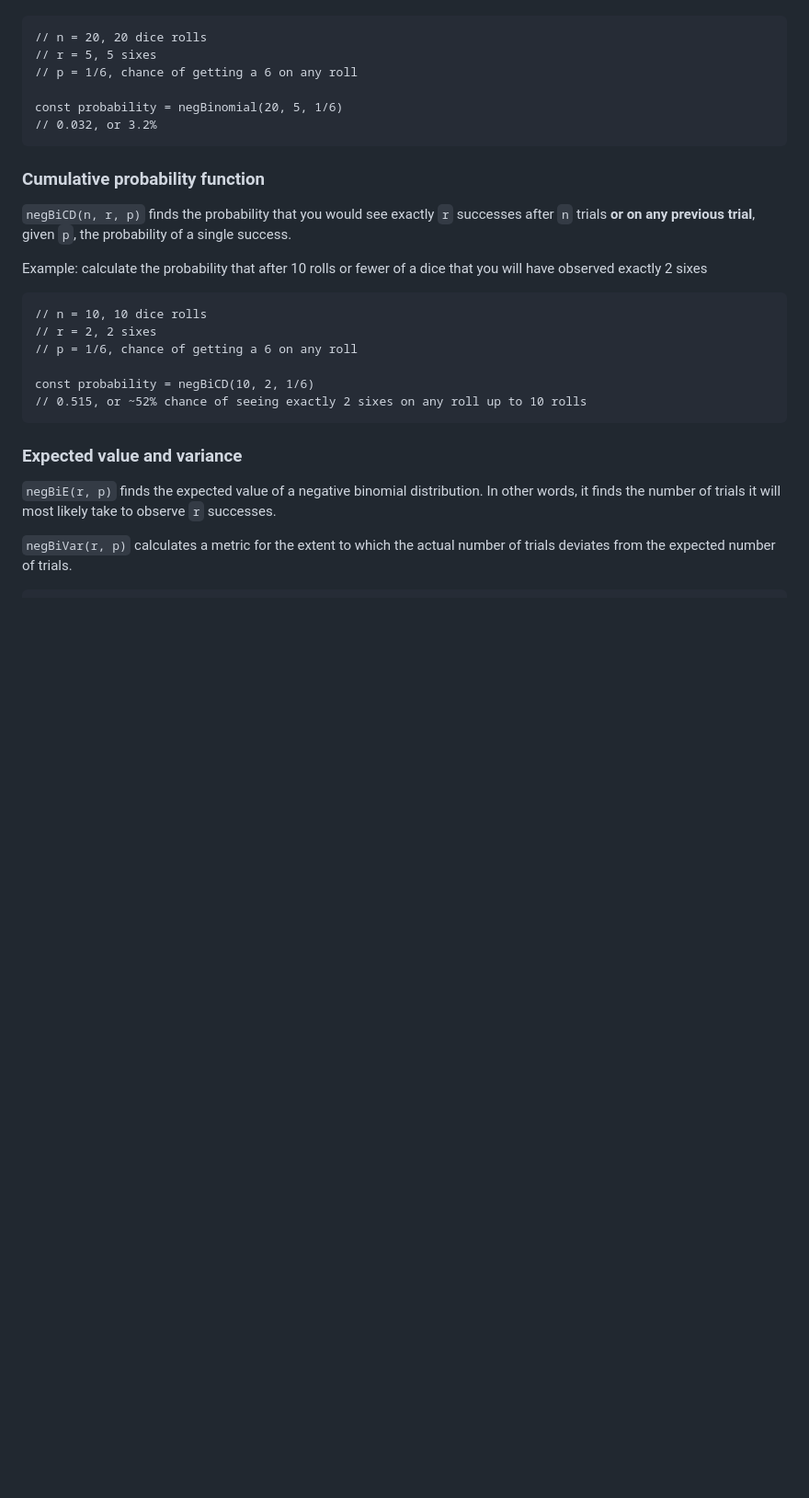
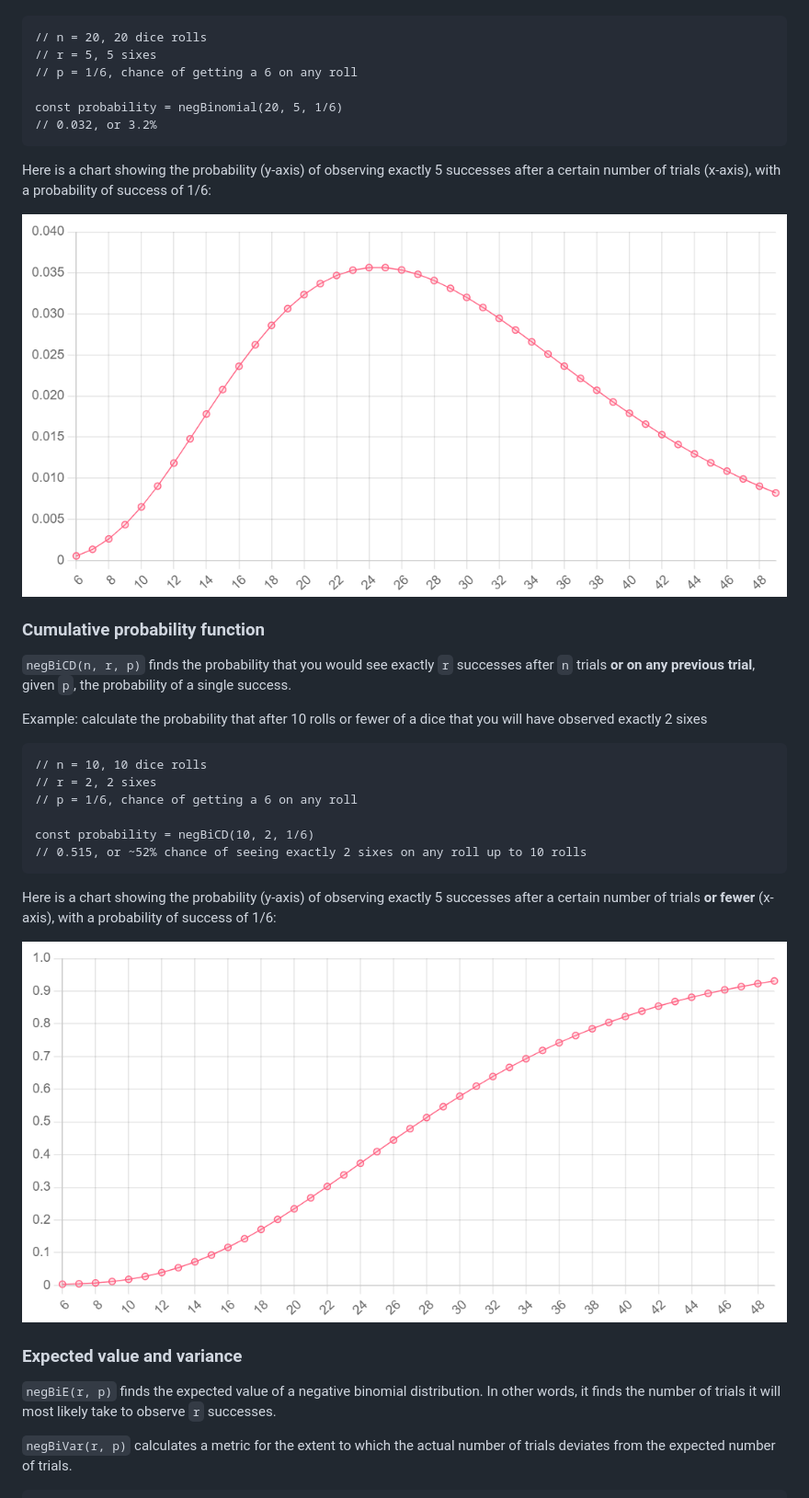
Before and after one commit to daikman/fun-stats, a Markdown page: README.md, the part around the change printed below. Shown: that part at 92% size. Rendered like a GitHub page; pictures changed too: images/negBiCD_5_0.16.png (added), images/negBi_5_0.16.png (added); blank space fills up the shorter version.

Commit message:
add negative binomial charts

````diff
--- a/README.md
+++ b/README.md
@@ -135,6 +135,10 @@ const probability = negBinomial(20, 5, 1/6)
 // 0.032, or 3.2%
 ```
 
+Here is a chart showing the probability (y-axis) of observing exactly 5 successes after a certain number of trials (x-axis), with a probability of success of 1/6:
+
+![](/images/negBi_5_0.16.png)
+
 ### Cumulative probability function
 `negBiCD(n, r, p)` finds the probability that you would see exactly `r` successes after `n` trials **or on any previous trial**, given `p`, the probability of a single success.
 
@@ -148,6 +152,9 @@ const probability = negBiCD(10, 2, 1/6)
 // 0.515, or ~52% chance of seeing exactly 2 sixes on any roll up to 10 rolls
 ```
 
+Here is a chart showing the probability (y-axis) of observing exactly 5 successes after a certain number of trials **or fewer** (x-axis), with a probability of success of 1/6:
+
+![](/images/negBiCD_5_0.16.png)
 
 ### Expected value and variance
 `negBiE(r, p)` finds the expected value of a negative binomial distribution. In other words, it finds the number of trials it will most likely take to observe `r` successes.
````
Also changed, not shown: other parts of README.md (+1 -1 lines).
